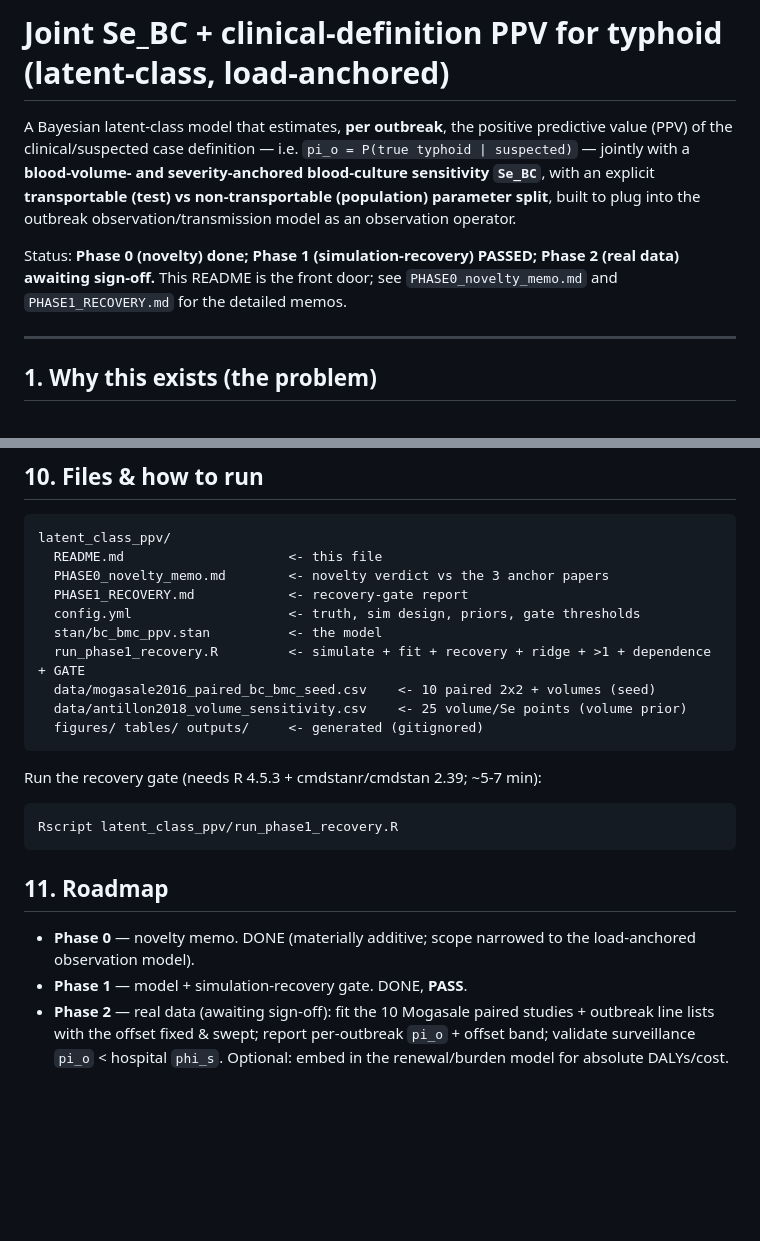
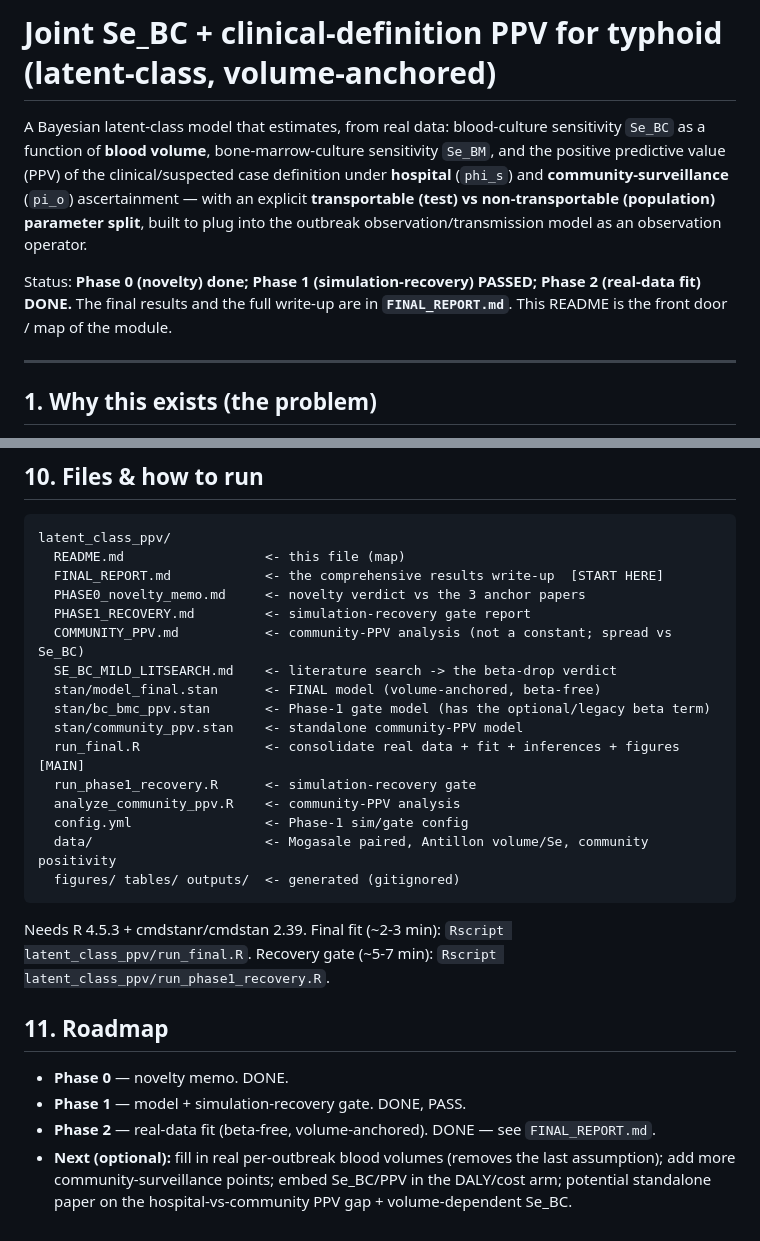
Before and after one commit to kimfinale/typhoid_outbreak_vaccine_impact_modeling, a Markdown page: latent_class_ppv/README.md, 2 parts joined by grey strips. Rendered like a GitHub page; blank space fills up the shorter version.

````diff
--- a/latent_class_ppv/README.md
+++ b/latent_class_ppv/README.md
@@ -1,14 +1,15 @@
-# Joint Se_BC + clinical-definition PPV for typhoid (latent-class, load-anchored)
+# Joint Se_BC + clinical-definition PPV for typhoid (latent-class, volume-anchored)
 
-A Bayesian latent-class model that estimates, **per outbreak**, the positive predictive value
-(PPV) of the clinical/suspected case definition — i.e. `pi_o = P(true typhoid | suspected)` —
-jointly with a **blood-volume- and severity-anchored blood-culture sensitivity `Se_BC`**, with an
-explicit **transportable (test) vs non-transportable (population) parameter split**, built to plug
-into the outbreak observation/transmission model as an observation operator.
+A Bayesian latent-class model that estimates, from real data: blood-culture sensitivity `Se_BC` as
+a function of **blood volume**, bone-marrow-culture sensitivity `Se_BM`, and the positive predictive
+value (PPV) of the clinical/suspected case definition under **hospital** (`phi_s`) and
+**community-surveillance** (`pi_o`) ascertainment — with an explicit **transportable (test) vs
+non-transportable (population) parameter split**, built to plug into the outbreak
+observation/transmission model as an observation operator.
 
-Status: **Phase 0 (novelty) done; Phase 1 (simulation-recovery) PASSED; Phase 2 (real data) awaiting
-sign-off.** This README is the front door; see `PHASE0_novelty_memo.md` and `PHASE1_RECOVERY.md`
-for the detailed memos.
+Status: **Phase 0 (novelty) done; Phase 1 (simulation-recovery) PASSED; Phase 2 (real-data fit)
+DONE.** The final results and the full write-up are in **`FINAL_REPORT.md`**. This README is the
+front door / map of the module.
 
 ---
 
@@ -167,29 +166,31 @@ Figures in `figures/`: `fig_recovery_{scalars,pi}.png`, `fig_offset_sweep.png`,
 
 ```
 latent_class_ppv/
-  README.md                     <- this file
-  PHASE0_novelty_memo.md        <- novelty verdict vs the 3 anchor papers
-  PHASE1_RECOVERY.md            <- recovery-gate report
-  config.yml                    <- truth, sim design, priors, gate thresholds
-  stan/bc_bmc_ppv.stan          <- the model
-  run_phase1_recovery.R         <- simulate + fit + recovery + ridge + >1 + dependence + GATE
-  data/mogasale2016_paired_bc_bmc_seed.csv    <- 10 paired 2x2 + volumes (seed)
-  data/antillon2018_volume_sensitivity.csv    <- 25 volume/Se points (volume prior)
-  figures/ tables/ outputs/     <- generated (gitignored)
+  README.md                  <- this file (map)
+  FINAL_REPORT.md            <- the comprehensive results write-up  [START HERE]
+  PHASE0_novelty_memo.md     <- novelty verdict vs the 3 anchor papers
+  PHASE1_RECOVERY.md         <- simulation-recovery gate report
+  COMMUNITY_PPV.md           <- community-PPV analysis (not a constant; spread vs Se_BC)
+  SE_BC_MILD_LITSEARCH.md    <- literature search -> the beta-drop verdict
+  stan/model_final.stan      <- FINAL model (volume-anchored, beta-free)
+  stan/bc_bmc_ppv.stan       <- Phase-1 gate model (has the optional/legacy beta term)
+  stan/community_ppv.stan    <- standalone community-PPV model
+  run_final.R                <- consolidate real data + fit + inferences + figures  [MAIN]
+  run_phase1_recovery.R      <- simulation-recovery gate
+  analyze_community_ppv.R    <- community-PPV analysis
+  config.yml                 <- Phase-1 sim/gate config
+  data/                      <- Mogasale paired, Antillon volume/Se, community positivity
+  figures/ tables/ outputs/  <- generated (gitignored)
 ```
 
-Run the recovery gate (needs R 4.5.3 + cmdstanr/cmdstan 2.39; ~5-7 min):
-
-```
-Rscript latent_class_ppv/run_phase1_recovery.R
-```
+Needs R 4.5.3 + cmdstanr/cmdstan 2.39. Final fit (~2-3 min): `Rscript latent_class_ppv/run_final.R`.
+Recovery gate (~5-7 min): `Rscript latent_class_ppv/run_phase1_recovery.R`.
 
 ## 11. Roadmap
 
-- **Phase 0** — novelty memo. DONE (materially additive; scope narrowed to the load-anchored
-  observation model).
-- **Phase 1** — model + simulation-recovery gate. DONE, **PASS**.
-- **Phase 2** — real data (awaiting sign-off): fit the 10 Mogasale paired studies + outbreak line
-  lists with the offset fixed & swept; report per-outbreak `pi_o` + offset band; validate
-  surveillance `pi_o` < hospital `phi_s`. Optional: embed in the renewal/burden model for absolute
-  DALYs/cost.
+- **Phase 0** — novelty memo. DONE.
+- **Phase 1** — model + simulation-recovery gate. DONE, PASS.
+- **Phase 2** — real-data fit (beta-free, volume-anchored). DONE — see `FINAL_REPORT.md`.
+- **Next (optional):** fill in real per-outbreak blood volumes (removes the last assumption); add
+  more community-surveillance points; embed Se_BC/PPV in the DALY/cost arm; potential standalone
+  paper on the hospital-vs-community PPV gap + volume-dependent Se_BC.
````
Also changed, not shown: other parts of latent_class_ppv/README.md (+87 -89 lines).
